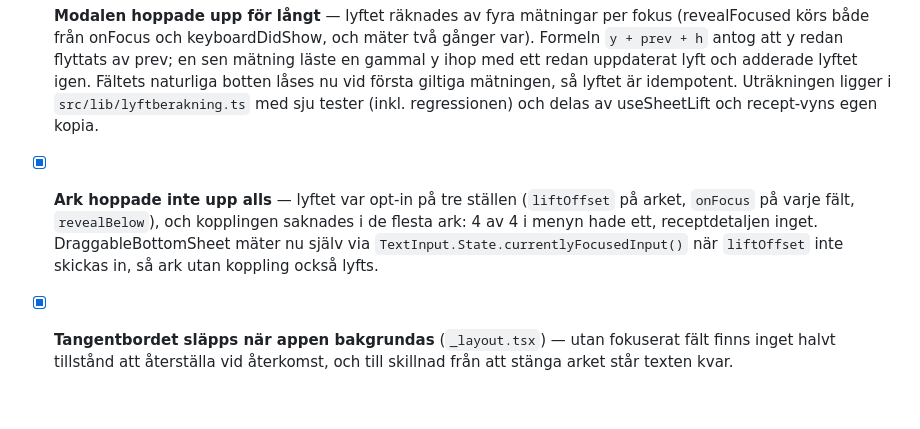
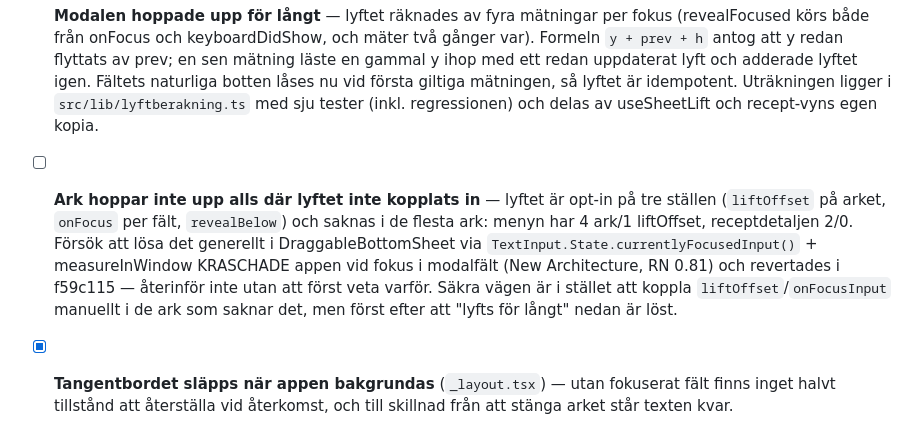
Before and after one commit to joamel/veckis, a Markdown page: BACKLOG.md, the part around the change. GitHub-like rendering; blank space fills up the shorter version.

Commit message:
Backlog: automatisk fältmätning kraschade, punkten öppnas igen
Co-Authored-By: Claude Opus 5 <noreply@anthropic.com>

```diff
--- a/BACKLOG.md
+++ b/BACKLOG.md
@@ -18,7 +18,7 @@
 
 - [x] **Modalen hoppade upp för långt** — lyftet räknades av fyra mätningar per fokus (revealFocused körs både från onFocus och keyboardDidShow, och mäter två gånger var). Formeln `y + prev + h` antog att y redan flyttats av prev; en sen mätning läste en gammal y ihop med ett redan uppdaterat lyft och adderade lyftet igen. Fältets naturliga botten låses nu vid första giltiga mätningen, så lyftet är idempotent. Uträkningen ligger i `src/lib/lyftberakning.ts` med sju tester (inkl. regressionen) och delas av useSheetLift och recept-vyns egen kopia.
 
-- [x] **Ark hoppade inte upp alls** — lyftet var opt-in på tre ställen (`liftOffset` på arket, `onFocus` på varje fält, `revealBelow`), och kopplingen saknades i de flesta ark: 4 av 4 i menyn hade ett, receptdetaljen inget. DraggableBottomSheet mäter nu själv via `TextInput.State.currentlyFocusedInput()` när `liftOffset` inte skickas in, så ark utan koppling också lyfts.
+- [ ] **Ark hoppar inte upp alls där lyftet inte kopplats in** — lyftet är opt-in på tre ställen (`liftOffset` på arket, `onFocus` per fält, `revealBelow`) och saknas i de flesta ark: menyn har 4 ark/1 liftOffset, receptdetaljen 2/0. Försök att lösa det generellt i DraggableBottomSheet via `TextInput.State.currentlyFocusedInput()` + measureInWindow KRASCHADE appen vid fokus i modalfält (New Architecture, RN 0.81) och revertades i f59c115 — återinför inte utan att först veta varför. Säkra vägen är i stället att koppla `liftOffset`/`onFocusInput` manuellt i de ark som saknar det, men först efter att "lyfts för långt" nedan är löst.
 - [x] **Tangentbordet släpps när appen bakgrundas** (`_layout.tsx`) — utan fokuserat fält finns inget halvt tillstånd att återställa vid återkomst, och till skillnad från att stänga arket står texten kvar.
 - [ ] **Ark lyfts fortfarande för långt (Android)** — kvarstår efter idempotensfixen, så det är inte dubbelräkning. Nästa steg är siffrorna: `src/lib/lyftdiagnostik.ts` sparar senaste mätningen och Inställningar visar den under versionsraden (`kb <höjd>/<fönster> (andel) fält <y>+<h> lyft <före>→<efter>`). Misstanke: tangentbordshöjden rapporteras fel i modalens fönster — är andelen långt från ~0,35–0,45 är det höjden, inte uträkningen. `softwareKeyboardLayoutMode: pan` (app.json) är andrahandsmisstänkt men gäller Activityn, inte Modal-fönster, och kräver native-bygge för att ändra.
 
```
